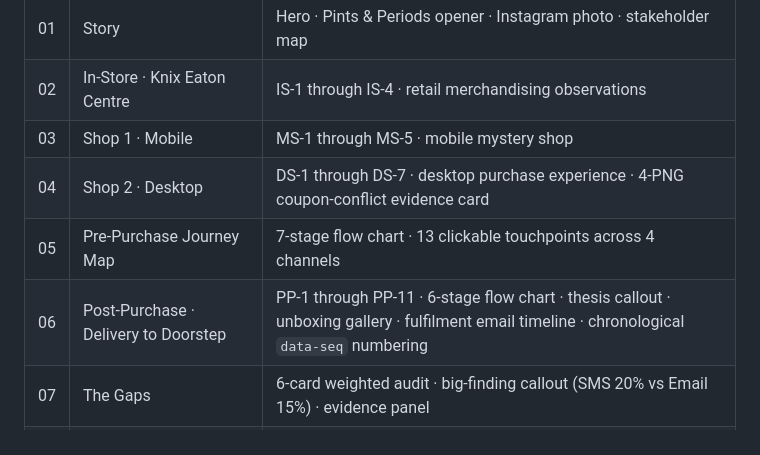
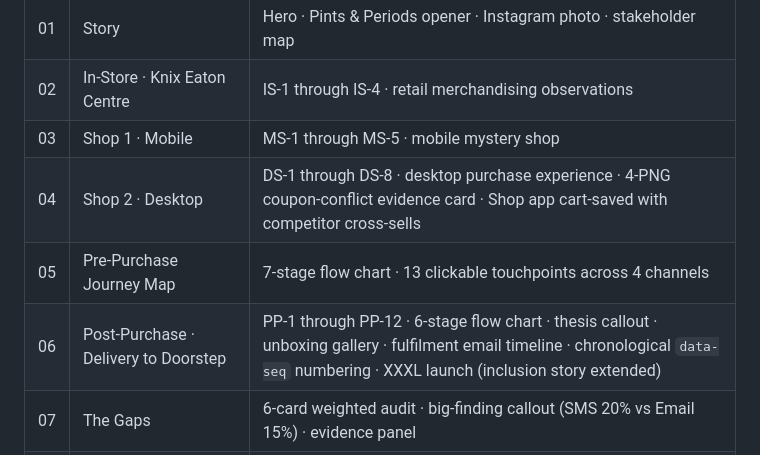
Before and after one commit to rsharma-oss/mntd-proposal, a Markdown page: README.md, the part around the change. Drawn GitHub-style.

Commit message:
Bump observation counts in HANDOFF + README (DS-8, PP-12)

```diff
--- a/README.md
+++ b/README.md
@@ -46,9 +46,9 @@ mntd-proposal/
 | 01 | Story | Hero · Pints & Periods opener · Instagram photo · stakeholder map |
 | 02 | In-Store · Knix Eaton Centre | IS-1 through IS-4 · retail merchandising observations |
 | 03 | Shop 1 · Mobile | MS-1 through MS-5 · mobile mystery shop |
-| 04 | Shop 2 · Desktop | DS-1 through DS-7 · desktop purchase experience · 4-PNG coupon-conflict evidence card |
+| 04 | Shop 2 · Desktop | DS-1 through DS-8 · desktop purchase experience · 4-PNG coupon-conflict evidence card · Shop app cart-saved with competitor cross-sells |
 | 05 | Pre-Purchase Journey Map | 7-stage flow chart · 13 clickable touchpoints across 4 channels |
-| 06 | Post-Purchase · Delivery to Doorstep | PP-1 through PP-11 · 6-stage flow chart · thesis callout · unboxing gallery · fulfilment email timeline · chronological `data-seq` numbering |
+| 06 | Post-Purchase · Delivery to Doorstep | PP-1 through PP-12 · 6-stage flow chart · thesis callout · unboxing gallery · fulfilment email timeline · chronological `data-seq` numbering · XXXL launch (inclusion story extended) |
 | 07 | The Gaps | 6-card weighted audit · big-finding callout (SMS 20% vs Email 15%) · evidence panel |
 | 08 | Commercial Strategy | Value-proposition fraction diagram · 5 strategic cards · Style & Scale PDP video reference |
 | 09 | Segmentation | 3 lanes · Klaviyo → ad-platform orchestration |
```
Also changed, not shown: HANDOFF.md (+1 -0 lines).
